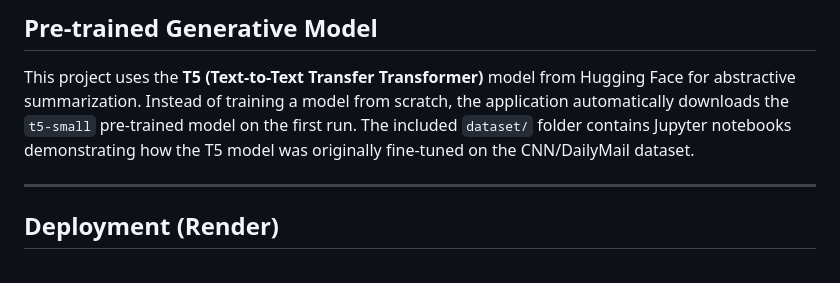
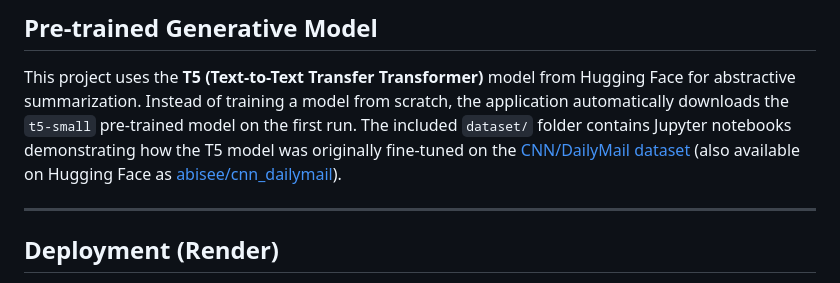
Before and after one commit to KelvinOfori2/SummarizeAi, a Markdown page: README.md, the part around the change. GitHub-like rendering.

Commit message:
docs: add dataset links to root README.md

```diff
--- a/README.md
+++ b/README.md
@@ -257,7 +257,8 @@ The interactive API docs are available while the backend is running:
 ## Pre-trained Generative Model
 
 This project uses the **T5 (Text-to-Text Transfer Transformer)** model from Hugging Face for abstractive summarization.
-Instead of training a model from scratch, the application automatically downloads the `t5-small` pre-trained model on the first run. The included `dataset/` folder contains Jupyter notebooks demonstrating how the T5 model was originally fine-tuned on the CNN/DailyMail dataset.
+Instead of training a model from scratch, the application automatically downloads the `t5-small` pre-trained model on the first run. The included `dataset/` folder contains Jupyter notebooks demonstrating how the T5 model was originally fine-tuned on the [CNN/DailyMail dataset](https://www.kaggle.com/gowrishankarp/newspaper-text-summarization-cnn-dailymail) (also available on Hugging Face as [abisee/cnn_dailymail](https://huggingface.co/datasets/abisee/cnn_dailymail)).
+
 
 ---
 
```
